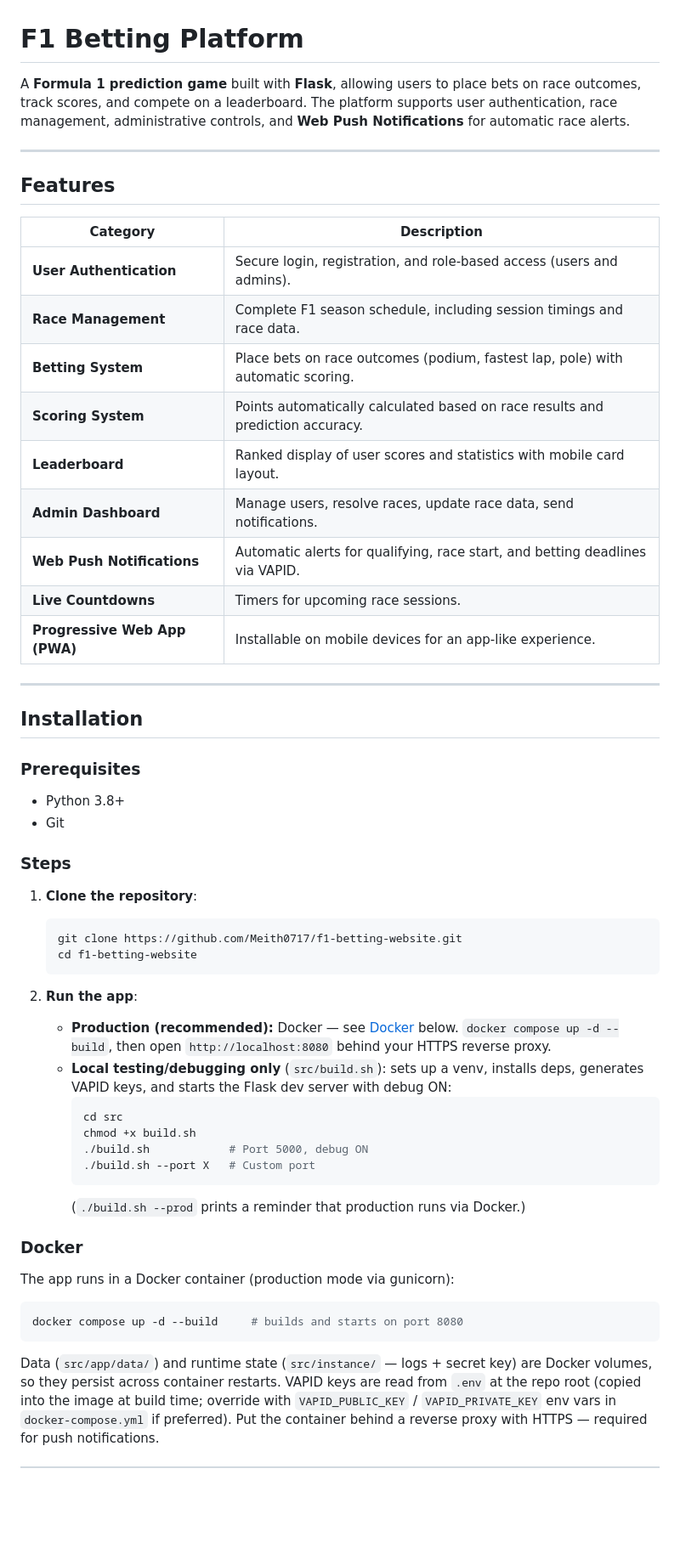
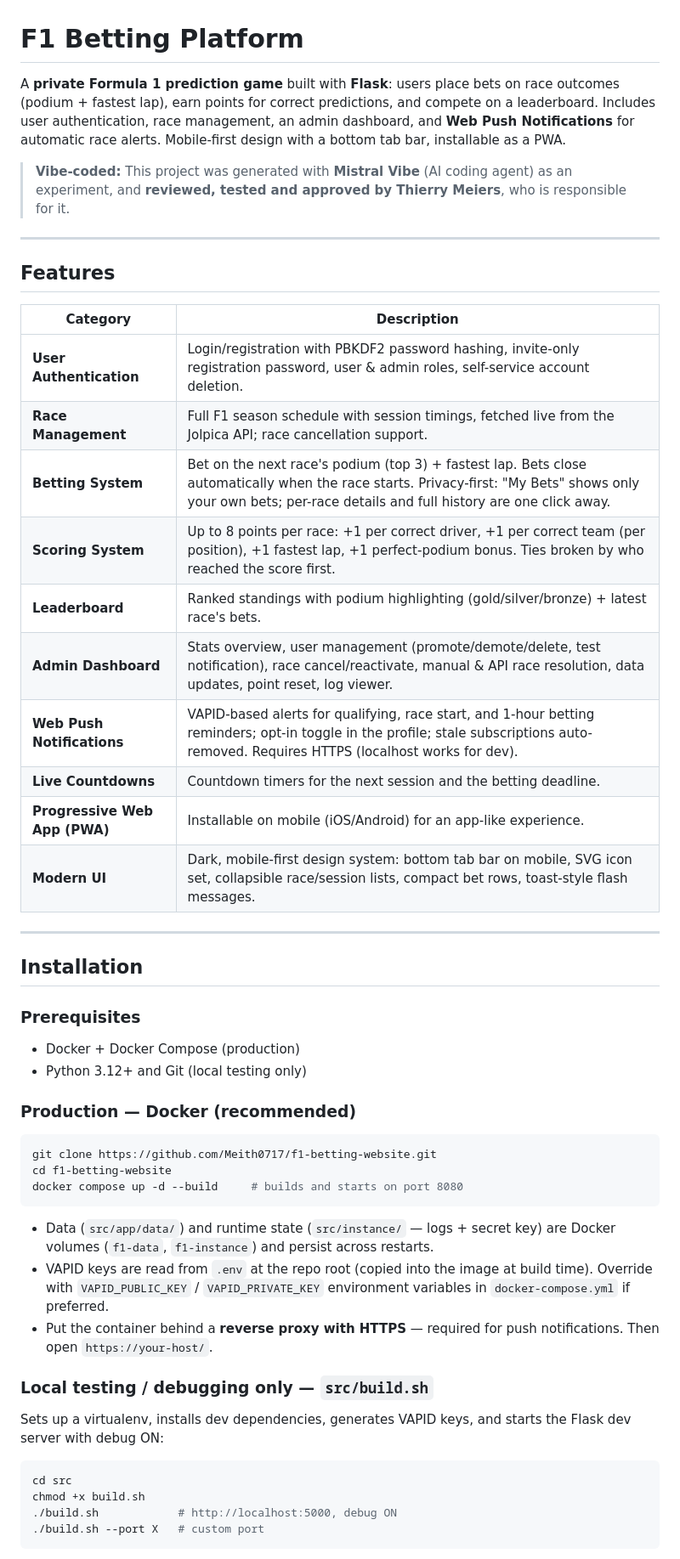
Before and after one commit to Meith0717/f1-betting-website, a Markdown page: README.md, the part around one of its changes. Shown at 85% size. GitHub-like rendering; blank space fills up the shorter version.

````diff
--- a/README.md
+++ b/README.md
@@ -1,6 +1,8 @@
 # F1 Betting Platform
 
-A **Formula 1 prediction game** built with **Flask**, allowing users to place bets on race outcomes, track scores, and compete on a leaderboard. The platform supports user authentication, race management, administrative controls, and **Web Push Notifications** for automatic race alerts.
+A **private Formula 1 prediction game** built with **Flask**: users place bets on race outcomes (podium + fastest lap), earn points for correct predictions, and compete on a leaderboard. Includes user authentication, race management, an admin dashboard, and **Web Push Notifications** for automatic race alerts. Mobile-first design with a bottom tab bar, installable as a PWA.
+
+> **Vibe-coded:** This project was generated with **Mistral Vibe** (AI coding agent) as an experiment, and **reviewed, tested and approved by Thierry Meiers**, who is responsible for it.
 
 ---
 
@@ -8,49 +10,45 @@ A **Formula 1 prediction game** built with **Flask**, allowing users to place be
 
 | Category | Description |
 |----------|-------------|
-| **User Authentication** | Secure login, registration, and role-based access (users and admins). |
-| **Race Management** | Complete F1 season schedule, including session timings and race data. |
-| **Betting System** | Place bets on race outcomes (podium, fastest lap, pole) with automatic scoring. |
-| **Scoring System** | Points automatically calculated based on race results and prediction accuracy. |
-| **Leaderboard** | Ranked display of user scores and statistics with mobile card layout. |
-| **Admin Dashboard** | Manage users, resolve races, update race data, send notifications. |
-| **Web Push Notifications** | Automatic alerts for qualifying, race start, and betting deadlines via VAPID. |
-| **Live Countdowns** | Timers for upcoming race sessions. |
-| **Progressive Web App (PWA)** | Installable on mobile devices for an app-like experience. |
+| **User Authentication** | Login/registration with PBKDF2 password hashing, invite-only registration password, user & admin roles, self-service account deletion. |
+| **Race Management** | Full F1 season schedule with session timings, fetched live from the Jolpica API; race cancellation support. |
+| **Betting System** | Bet on the next race's podium (top 3) + fastest lap. Bets close automatically when the race starts. Privacy-first: "My Bets" shows only your own bets; per-race details and full history are one click away. |
+| **Scoring System** | Up to 8 points per race: +1 per correct driver, +1 per correct team (per position), +1 fastest lap, +1 perfect-podium bonus. Ties broken by who reached the score first. |
+| **Leaderboard** | Ranked standings with podium highlighting (gold/silver/bronze) + latest race's bets. |
+| **Admin Dashboard** | Stats overview, user management (promote/demote/delete, test notification), race cancel/reactivate, manual & API race resolution, data updates, point reset, log viewer. |
+| **Web Push Notifications** | VAPID-based alerts for qualifying, race start, and 1-hour betting reminders; opt-in toggle in the profile; stale subscriptions auto-removed. Requires HTTPS (localhost works for dev). |
+| **Live Countdowns** | Countdown timers for the next session and the betting deadline. |
+| **Progressive Web App (PWA)** | Installable on mobile (iOS/Android) for an app-like experience. |
+| **Modern UI** | Dark, mobile-first design system: bottom tab bar on mobile, SVG icon set, collapsible race/session lists, compact bet rows, toast-style flash messages. |
 
 ---
 
 ## Installation
 
 ### Prerequisites
-- Python 3.8+
-- Git
+- Docker + Docker Compose (production)
+- Python 3.12+ and Git (local testing only)
 
-### Steps
-
-1. **Clone the repository**:
-   ```bash
-   git clone https://github.com/Meith0717/f1-betting-website.git
-   cd f1-betting-website
-   ```
-
-2. **Run the app**:
-   - **Production (recommended):** Docker — see [Docker](#docker) below. `docker compose up -d --build`, then open `http://localhost:8080` behind your HTTPS reverse proxy.
-   - **Local testing/debugging only** (`src/build.sh`): sets up a venv, installs deps, generates VAPID keys, and starts the Flask dev server with debug ON:
-     ```bash
-     cd src
-     chmod +x build.sh
-     ./build.sh            # Port 5000, debug ON
-     ./build.sh --port X   # Custom port
-     ```
-     (`./build.sh --prod` prints a reminder that production runs via Docker.)
-
-### Docker
-
-The app runs in a Docker container (production mode via gunicorn):
+### Production — Docker (recommended)
 
 ```bash
+git clone https://github.com/Meith0717/f1-betting-website.git
+cd f1-betting-website
 docker compose up -d --build     # builds and starts on port 8080
 ```
 
-Data (`src/app/data/`) and runtime state (`src/instance/` — logs + secret key) are Docker volumes, so they persist across container restarts. VAPID keys are read from `.env` at the repo root (copied into the image at build time; override with `VAPID_PUBLIC_KEY` / `VAPID_PRIVATE_KEY` env vars in `docker-compose.yml` if preferred). Put the container behind a reverse proxy with HTTPS — required for push notifications.
+- Data (`src/app/data/`) and runtime state (`src/instance/` — logs + secret key) are Docker volumes (`f1-data`, `f1-instance`) and persist across restarts.
+- VAPID keys are read from `.env` at the repo root (copied into the image at build time). Override with `VAPID_PUBLIC_KEY` / `VAPID_PRIVATE_KEY` environment variables in `docker-compose.yml` if preferred.
+- Put the container behind a **reverse proxy with HTTPS** — required for push notifications. Then open `https://your-host/`.
+
+### Local testing / debugging only — `src/build.sh`
+
+Sets up a virtualenv, installs dev dependencies, generates VAPID keys, and starts the Flask dev server with debug ON:
+
+```bash
+cd src
+chmod +x build.sh
+./build.sh            # http://localhost:5000, debug ON
+./build.sh --port X   # custom port
+```
+
````
Also changed, not shown: other parts of README.md (+82 -78 lines).
